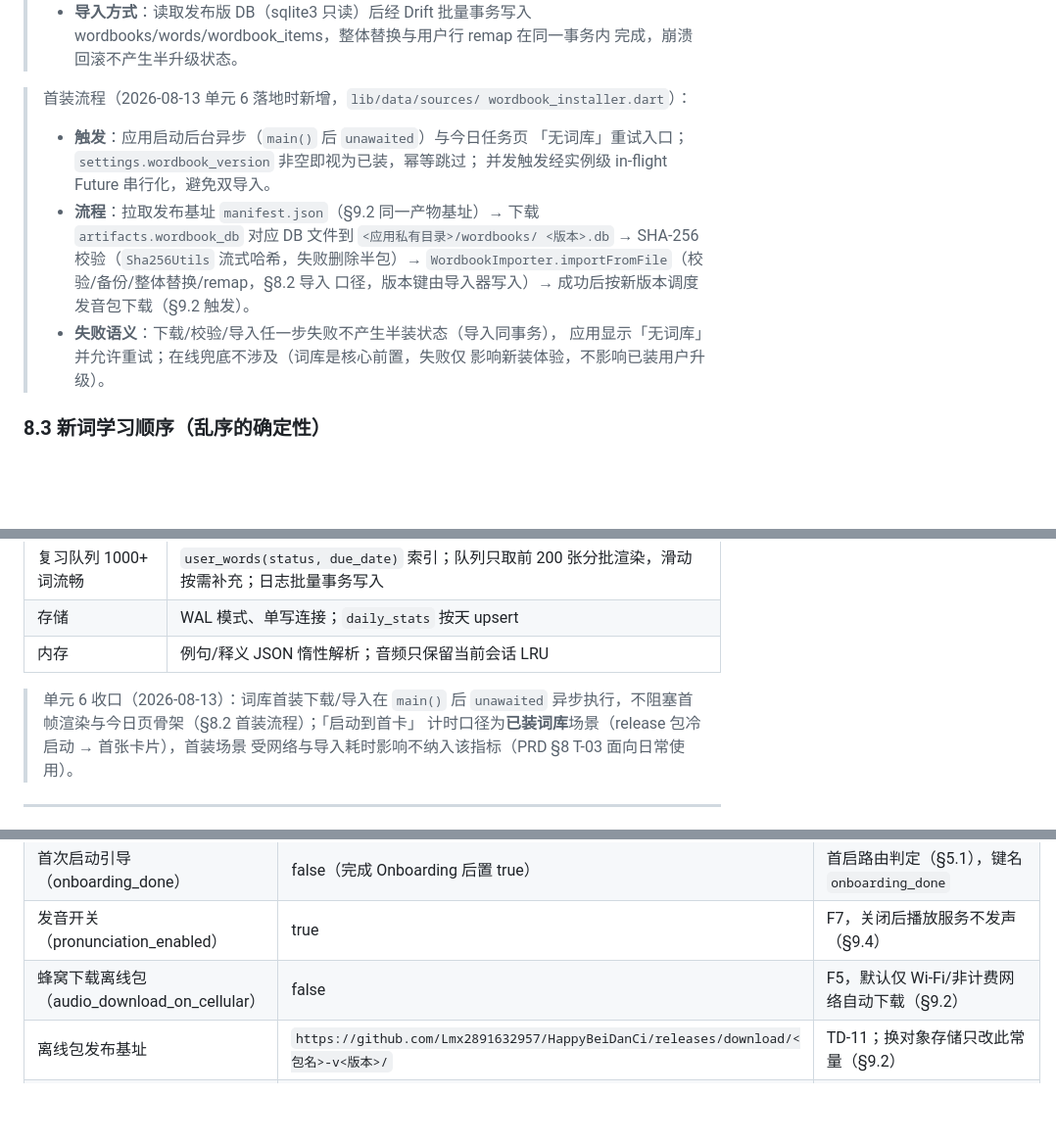
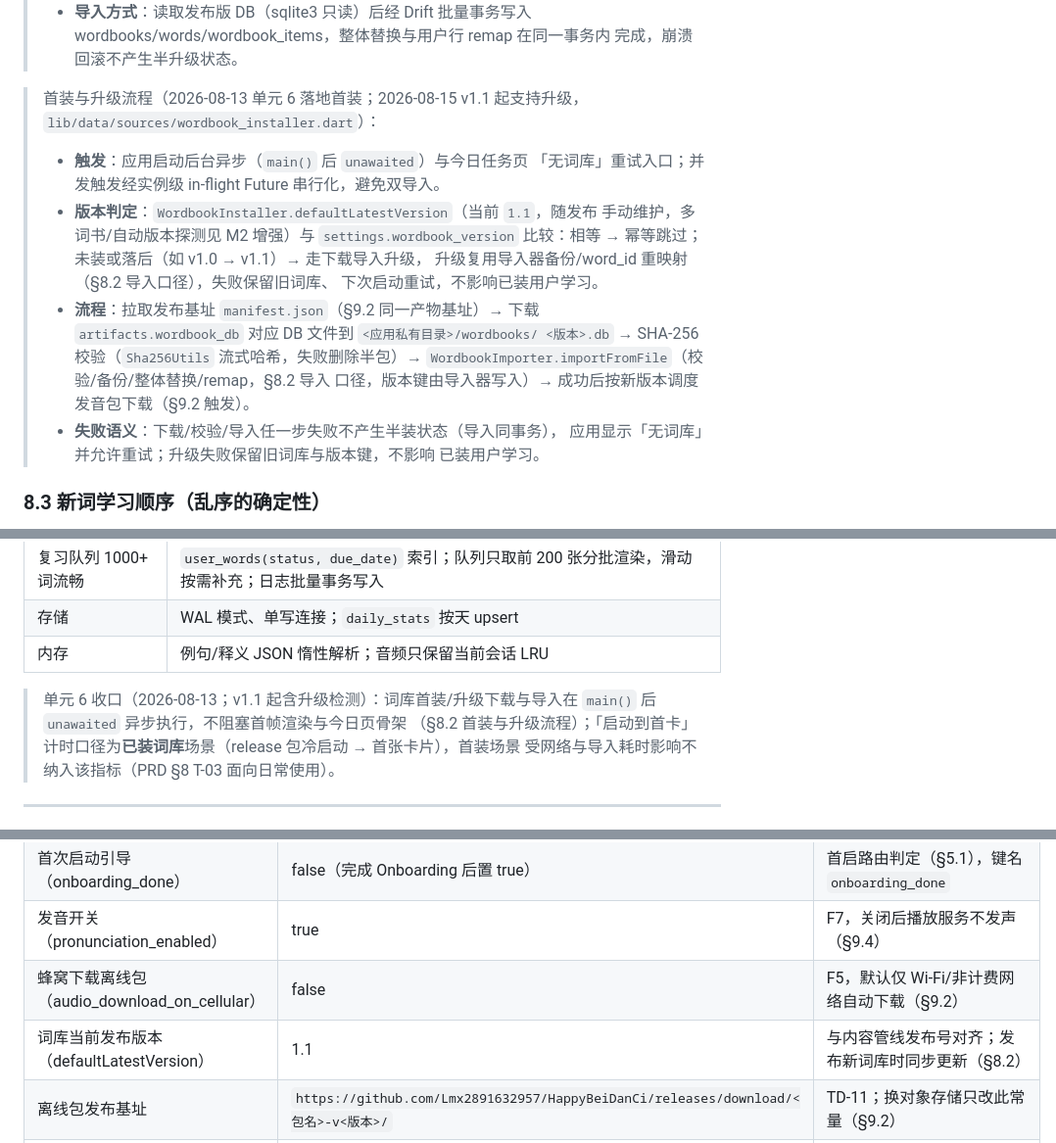
Before and after one commit to Lmx2891632957/HappyBeiDanCi, a Markdown page: TECH_DOC.md, 3 parts joined by grey strips. Shown at 98% size. Drawn GitHub-style; blank space fills up the shorter version.

Commit message:
docs(tech-doc): 词库升级触发口径更新（v1.1 起支持自动升级）

```diff
--- a/TECH_DOC.md
+++ b/TECH_DOC.md
@@ -733,19 +733,23 @@ CREATE INDEX idx_session_items ON session_items(session_id, seq);
 >   wordbooks/words/wordbook_items，整体替换与用户行 remap 在同一事务内
 >   完成，崩溃回滚不产生半升级状态。
 
-> 首装流程（2026-08-13 单元 6 落地时新增，`lib/data/sources/
-> wordbook_installer.dart`）：
+> 首装与升级流程（2026-08-13 单元 6 落地首装；2026-08-15 v1.1 起支持升级，
+> `lib/data/sources/wordbook_installer.dart`）：
 > - **触发**：应用启动后台异步（`main()` 后 `unawaited`）与今日任务页
->   「无词库」重试入口；`settings.wordbook_version` 非空即视为已装，幂等跳过；
->   并发触发经实例级 in-flight Future 串行化，避免双导入。
+>   「无词库」重试入口；并发触发经实例级 in-flight Future 串行化，避免双导入。
+> - **版本判定**：`WordbookInstaller.defaultLatestVersion`（当前 `1.1`，随发布
+>   手动维护，多词书/自动版本探测见 M2 增强）与 `settings.wordbook_version`
+>   比较：相等 → 幂等跳过；未装或落后（如 v1.0 → v1.1）→ 走下载导入升级，
+>   升级复用导入器备份/word_id 重映射（§8.2 导入口径），失败保留旧词库、
+>   下次启动重试，不影响已装用户学习。
 > - **流程**：拉取发布基址 `manifest.json`（§9.2 同一产物基址）→ 下载
 >   `artifacts.wordbook_db` 对应 DB 文件到 `<应用私有目录>/wordbooks/
 >   <版本>.db` → SHA-256 校验（`Sha256Utils` 流式哈希，失败删除半包）→
 >   `WordbookImporter.importFromFile`（校验/备份/整体替换/remap，§8.2 导入
 >   口径，版本键由导入器写入）→ 成功后按新版本调度发音包下载（§9.2 触发）。
 > - **失败语义**：下载/校验/导入任一步失败不产生半装状态（导入同事务），
->   应用显示「无词库」并允许重试；在线兜底不涉及（词库是核心前置，失败仅
->   影响新装体验，不影响已装用户升级）。
+>   应用显示「无词库」并允许重试；升级失败保留旧词库与版本键，不影响
+>   已装用户学习。
 
 ### 8.3 新词学习顺序（乱序的确定性）
 
@@ -1021,8 +1025,9 @@ flowchart LR
 | 存储 | WAL 模式、单写连接；`daily_stats` 按天 upsert |
 | 内存 | 例句/释义 JSON 惰性解析；音频只保留当前会话 LRU |
 
-> 单元 6 收口（2026-08-13）：词库首装下载/导入在 `main()` 后 `unawaited`
-> 异步执行，不阻塞首帧渲染与今日页骨架（§8.2 首装流程）；「启动到首卡」
+> 单元 6 收口（2026-08-13；v1.1 起含升级检测）：词库首装/升级下载与导入在
+> `main()` 后 `unawaited` 异步执行，不阻塞首帧渲染与今日页骨架
+> （§8.2 首装与升级流程）；「启动到首卡」
 > 计时口径为**已装词库**场景（release 包冷启动 → 首张卡片），首装场景
 > 受网络与导入耗时影响不纳入该指标（PRD §8 T-03 面向日常使用）。
 
@@ -1168,6 +1173,7 @@ flowchart LR
 | 首次启动引导（onboarding_done） | false（完成 Onboarding 后置 true） | 首启路由判定（§5.1），键名 `onboarding_done` |
 | 发音开关（pronunciation_enabled） | true | F7，关闭后播放服务不发声（§9.4） |
 | 蜂窝下载离线包（audio_download_on_cellular） | false | F5，默认仅 Wi-Fi/非计费网络自动下载（§9.2） |
+| 词库当前发布版本（defaultLatestVersion） | 1.1 | 与内容管线发布号对齐；发布新词库时同步更新（§8.2） |
 | 离线包发布基址 | `https://github.com/Lmx2891632957/HappyBeiDanCi/releases/download/<包名>-v<版本>/` | TD-11；换对象存储只改此常量（§9.2） |
 | 下载重试退避 | 指数，初始 5 分钟 | WorkManager `BackoffPolicy.exponential`（§11.2） |
 | 界面语言（language） | ''（跟随系统） | 简体中文 / English 切换（PRD F7）；选择后存 `zh`/`en`，键名 `language` |
```
